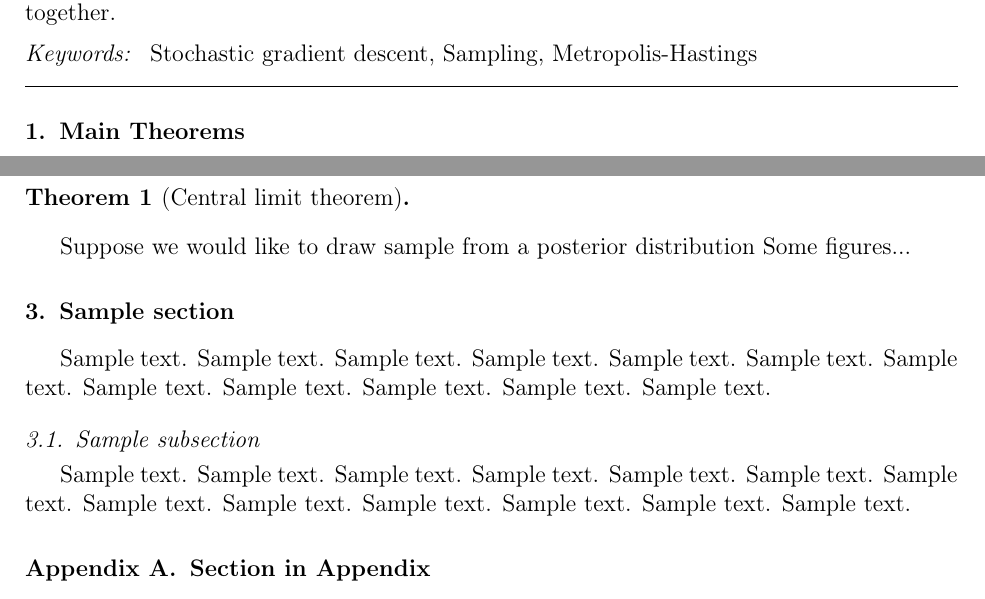
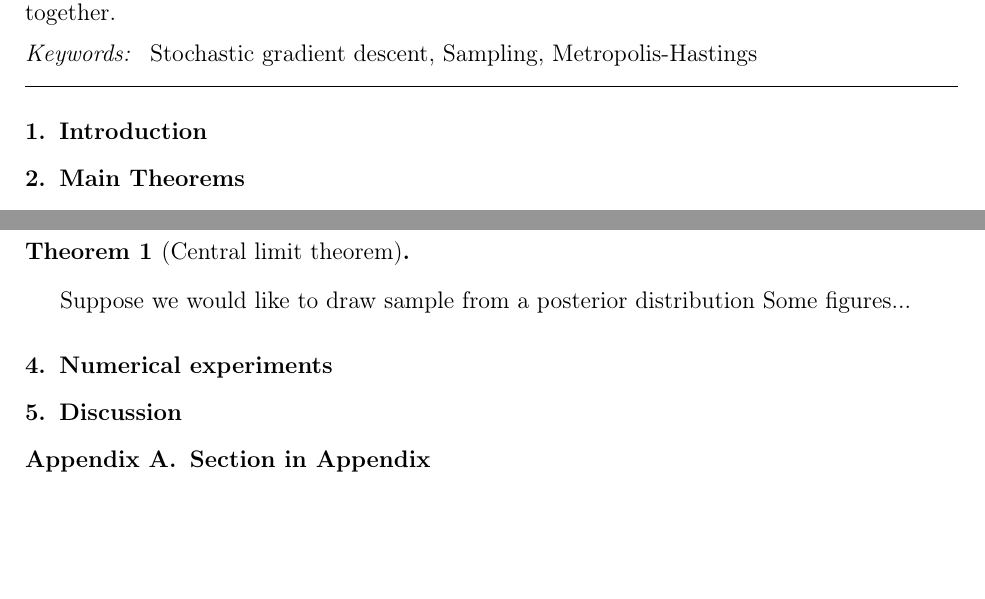
Before and after one commit to shifwang/STAT241_Final_Project, a LaTeX paper (paper/main.tex): two parts of pages 1 and 4 of 4, joined at a grey line, cut so that both start at the same text, the shorter picture padded with empty space. Compiled offline with pdfLaTeX.

Commit message:
paper structure

```diff
--- a/paper/main.tex
+++ b/paper/main.tex
@@ -124,7 +124,14 @@ Stochastic gradient descent \sep Sampling \sep Metropolis-Hastings
 %% Start line numbering here if you want
 %%
 % \linenumbers
+% ===================================================================================
+\section{Introduction} % (fold)
+\label{sec:introduction}
 
+% section introduction (end)
+
+
+% ===================================================================================
 %% main text
 \section{Main Theorems}
 
@@ -211,67 +218,23 @@ Suppose we would like to draw sample from a posterior distribution
 Some figures...
 
 
+% ===================================================================================
+\section{Numerical experiments} % (fold)
+\label{sec:numerical_experiments}
 
 
 
 
+% section numerical_experiments (end)
+% ===================================================================================
+\section{Discussion} % (fold)
+\label{sec:discussion}
 
 
 
 
-
-
-
-
-
-
-
-
-
-
-
-
-
-
-
-
-
-
-
-
-
-
-
-
-
-
-
-
-
-
-
-
-
-
-
-
-
-
-
-
-
-\section{Sample section}
-\label{sec1}
-
-Sample text. Sample text. Sample text. Sample text. Sample text. Sample text.
-Sample text. Sample text. Sample text. Sample text. Sample text. Sample text.
-\subsection{Sample subsection}
-\label{subsec1}
-
-Sample text. Sample text. Sample text. Sample text. Sample text. Sample text.
-Sample text. Sample text. Sample text. Sample text. Sample text. Sample text.
-Sample text.
-
+% section discussion (end)
+% ===================================================================================
 %% The Appendices part is started with the command \appendix;
 %% appendix sections are then done as normal sections
 \appendix
```
